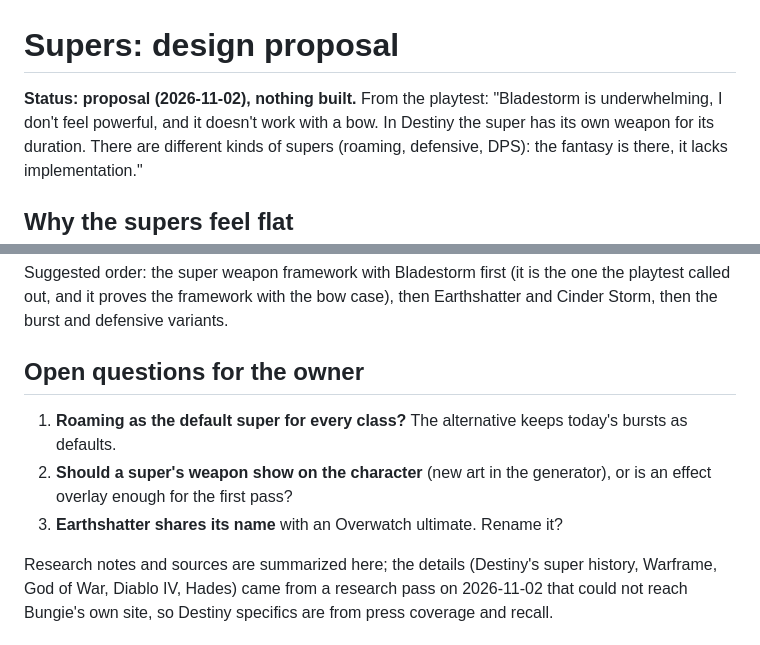
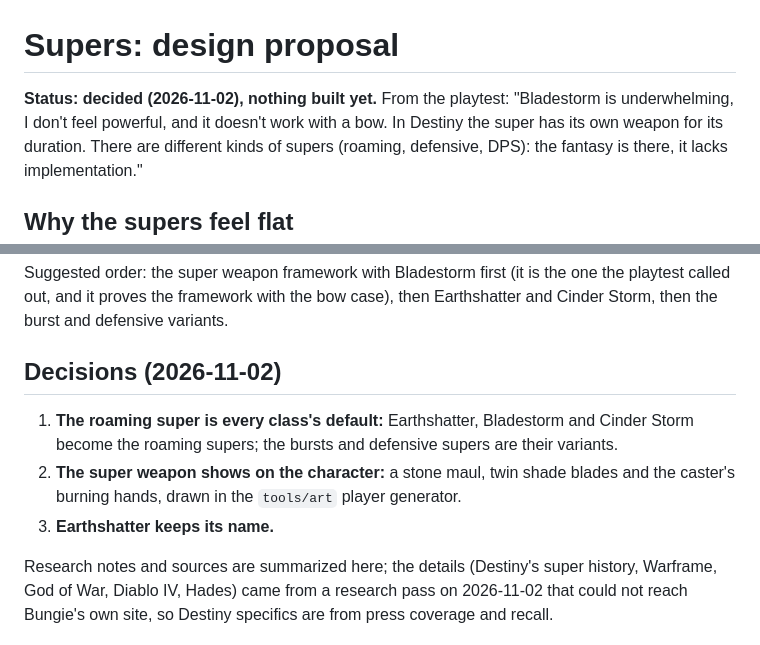
Before and after one commit to tedtalksbits/soul_craft, a Markdown page: docs/supers.md, 2 parts joined by grey strips. GitHub-like rendering.

Commit message:
Record the supers decisions: roaming by default, weapons on the character
Co-Authored-By: Claude Opus 5.5 <noreply@anthropic.com>

```diff
--- a/docs/supers.md
+++ b/docs/supers.md
@@ -1,6 +1,6 @@
 # Supers: design proposal
 
-**Status: proposal (2026-11-02), nothing built.** From the playtest: "Bladestorm is underwhelming, I don't feel
+**Status: decided (2026-11-02), nothing built yet.** From the playtest: "Bladestorm is underwhelming, I don't feel
 powerful, and it doesn't work with a bow. In Destiny the super has its own weapon for its duration. There are
 different kinds of supers (roaming, defensive, DPS): the fantasy is there, it lacks implementation."
 
@@ -74,12 +74,13 @@ Suggested order: the super weapon framework with Bladestorm first (it is the one
 proves the framework with the bow case), then Earthshatter and Cinder Storm, then the burst and defensive
 variants.
 
-## Open questions for the owner
+## Decisions (2026-11-02)
 
-1. **Roaming as the default super for every class?** The alternative keeps today's bursts as defaults.
-2. **Should a super's weapon show on the character** (new art in the generator), or is an effect overlay enough
-   for the first pass?
-3. **Earthshatter shares its name** with an Overwatch ultimate. Rename it?
+1. **The roaming super is every class's default:** Earthshatter, Bladestorm and Cinder Storm become the roaming
+   supers; the bursts and defensive supers are their variants.
+2. **The super weapon shows on the character:** a stone maul, twin shade blades and the caster's burning hands,
+   drawn in the `tools/art` player generator.
+3. **Earthshatter keeps its name.**
 
 Research notes and sources are summarized here; the details (Destiny's super history, Warframe, God of War,
 Diablo IV, Hades) came from a research pass on 2026-11-02 that could not reach Bungie's own site, so Destiny
```
